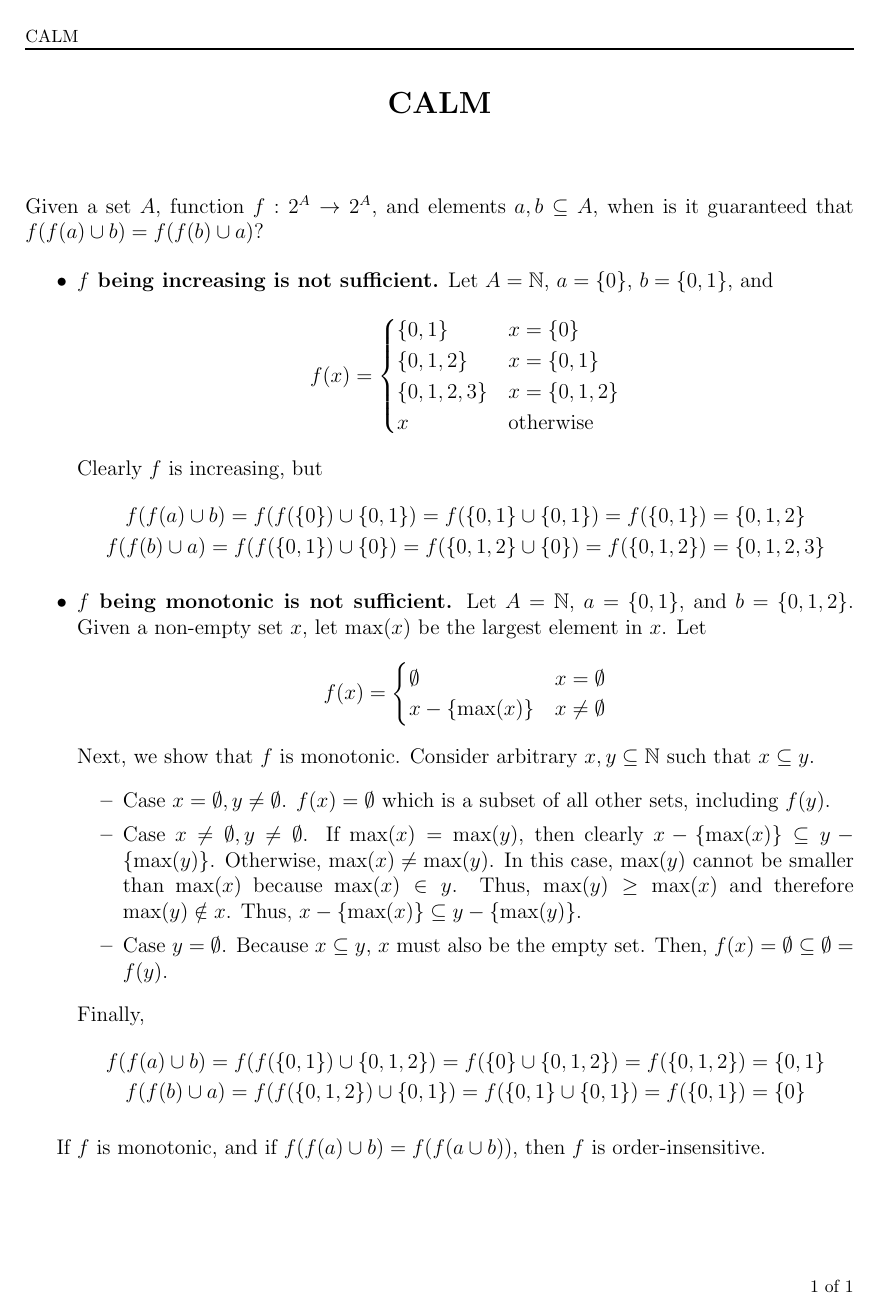
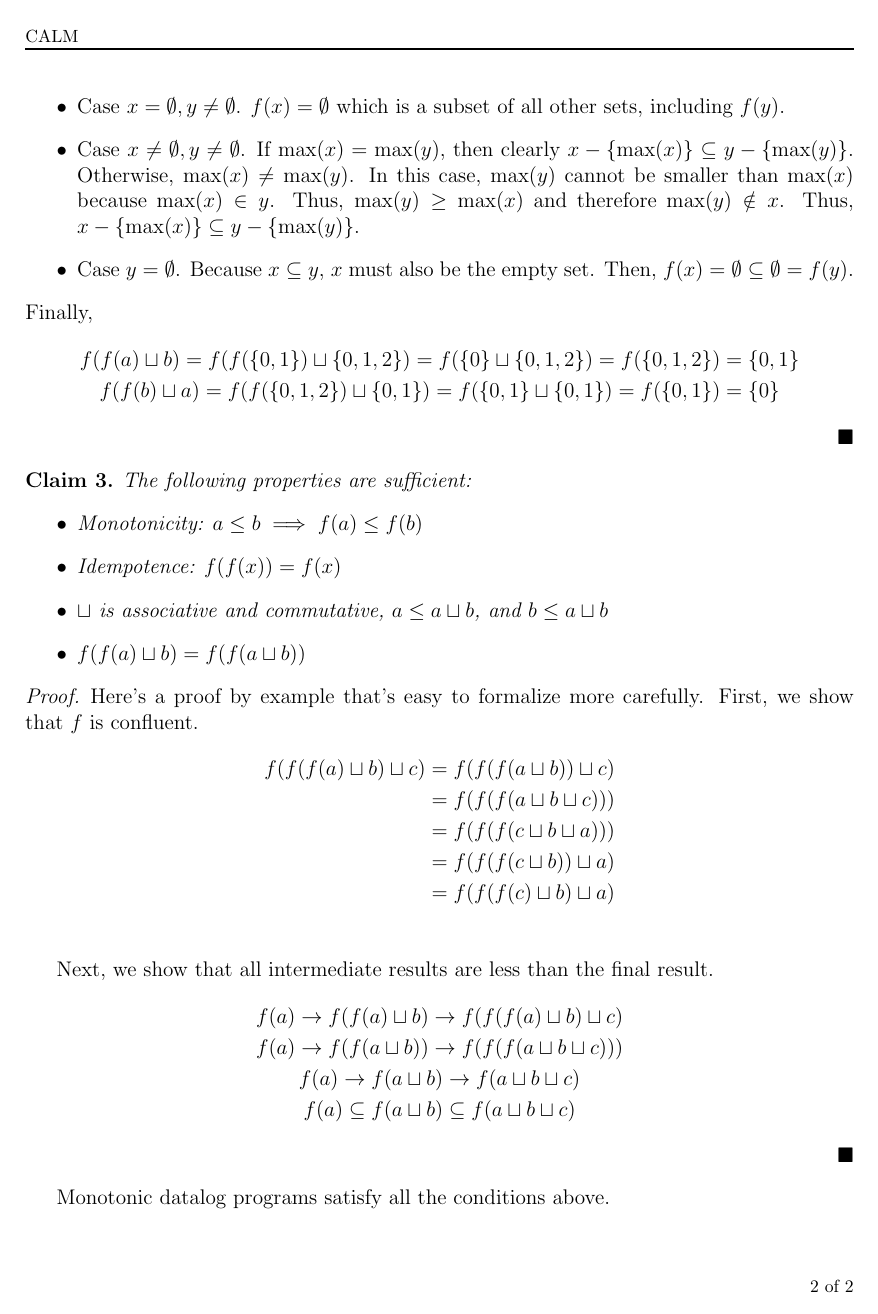
Before and after one commit to mwhittaker/fluent_theory, a LaTeX document (calm.tex): the whole page before the commit and page 2 of 2 after it. Compiled offline with pdfLaTeX.

Commit message:
Some calm musings.

```diff
--- a/calm.tex
+++ b/calm.tex
@@ -16,8 +16,4 @@
 
 \begin{document}
 \maketitle
-Given a set $A$, function $f: 2^A \to 2^A$, and elements $a, b \subseteq A$,
-when is it guaranteed that $f(f(a) \cup b) = f(f(b) \cup a)$?
 
-\begin{itemize}
-  \item \textbf{$f$ being increasing is not sufficient.}
@@ -45,3 +80 @@ when is it guaranteed that $f(f(a) \cup b) = f(f(b) \cup a)$?
 
-  \item \textbf{$f$ being monotonic is not sufficient.}
-    Let $A = \nats$, $a = \set{0, 1}$, and $b = \set{0, 1, 2}$. Given a
@@ -71,20 +109,53 @@ when is it guaranteed that $f(f(a) \cup b) = f(f(b) \cup a)$?
   \end{itemize}
   Finally,
   \begin{gather*}
-      f(f(a) \cup b)
-        = f(f(\set{0, 1}) \cup \set{0, 1, 2})
-        = f(\set{0} \cup \set{0, 1, 2})
+    f(f(a) \join b)
+      = f(f(\set{0, 1}) \join \set{0, 1, 2})
+      = f(\set{0} \join \set{0, 1, 2})
       = f(\set{0, 1, 2})
       = \set{0, 1} \\
-        f(f(b) \cup a)
-        = f(f(\set{0, 1, 2}) \cup \set{0, 1})
-        = f(\set{0, 1} \cup \set{0, 1})
+      f(f(b) \join a)
+      = f(f(\set{0, 1, 2}) \join \set{0, 1})
+      = f(\set{0, 1} \join \set{0, 1})
       = f(\set{0, 1})
       = \set{0}
   \end{gather*}
+\end{proof}
+
+\begin{claim}
+  The following properties are sufficient:
+  \begin{itemize}
+    \item
+      Monotonicity: $a \leq b \implies f(a) \leq f(b)$
+    \item
+      Idempotence: $f(f(x)) = f(x)$
+    \item
+      $\join$ is associative and commutative, $a \leq a \join b$, and $b \leq a
+      \join b$
+    \item
+      $f(f(a) \join b) = f(f(a \join b))$
   \end{itemize}
+\end{claim}
+\begin{proof}
+  Here's a proof by example that's easy to formalize more carefully. First, we
+  show that $f$ is confluent.
+  \begin{align*}
+    f(f(f(a) \join b) \join c)
+      &= f(f(f(a \join b)) \join c) \\
+      &= f(f(f(a \join b \join c))) \\
+      &= f(f(f(c \join b \join a))) \\
+      &= f(f(f(c \join b)) \join a) \\
+      &= f(f(f(c) \join b) \join a) \\
+  \end{align*}
 
-If $f$ is monotonic, and if $f(f(a) \cup b) = f(f(a \cup b))$, then $f$ is
-order-insensitive.
+  Next, we show that all intermediate results are less than the final result.
+  \begin{gather*}
+    f(a) \to f(f(a) \join b) \to f(f(f(a) \join b) \join c) \\
+    f(a) \to f(f(a \join b)) \to f(f(f(a \join b \join c))) \\
+    f(a) \to f(a \join b) \to f(a \join b \join c) \\
+    f(a) \subseteq f(a \join b) \subseteq f(a \join b \join c)
+  \end{gather*}
+\end{proof}
 
+Monotonic datalog programs satisfy all the conditions above.
 \end{document}
```
Also changed, not shown: calm.tex (44 more changed lines). Lines whose indentation alone changed are shown as unchanged.
